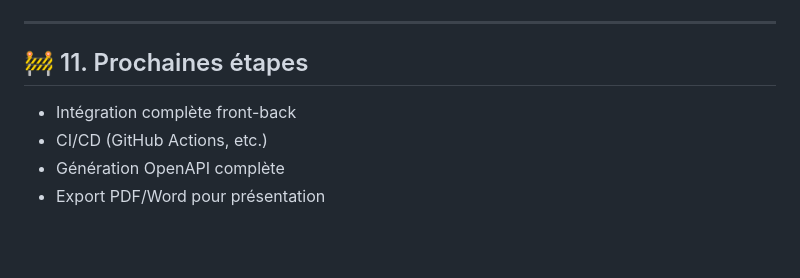
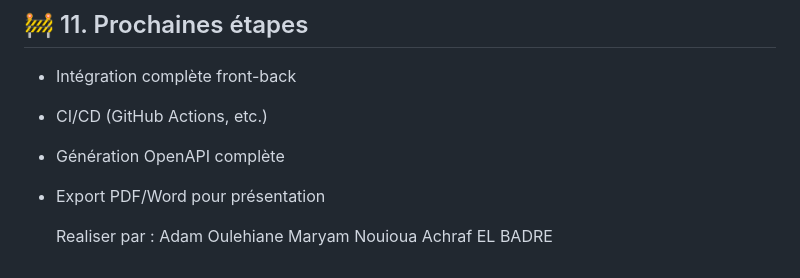
Before and after one commit to yolool/frigoapp, a Markdown page: README.md, the part around the change. GitHub-like rendering; blank space fills up the shorter version.

```diff
--- a/README.md
+++ b/README.md
@@ -141,3 +141,8 @@ Le **back-end** est développé en **FastAPI**, et le **front-end** est prévu a
 - CI/CD (GitHub Actions, etc.)
 - Génération OpenAPI complète
 - Export PDF/Word pour présentation
+
+  Realiser par :
+  Adam Oulehiane
+  Maryam Nouioua
+  Achraf EL BADRE
```
